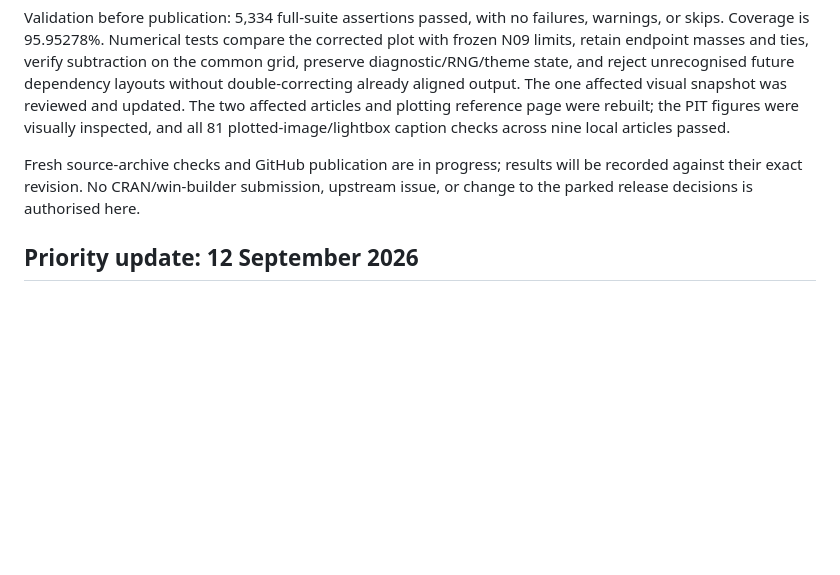
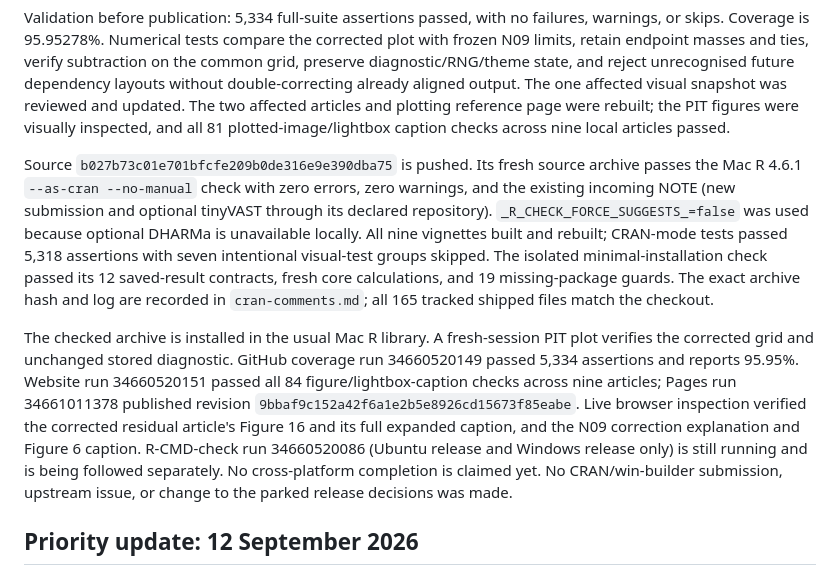
Before and after one commit to quantifish/influ2, a Markdown page: tools/release-review.md, the part around the change. Drawn GitHub-style; blank space fills up the shorter version.

```diff
--- a/tools/release-review.md
+++ b/tools/release-review.md
@@ -31,9 +31,29 @@ updated. The two affected articles and plotting reference page were rebuilt;
 the PIT figures were visually inspected, and all 81 plotted-image/lightbox
 caption checks across nine local articles passed.
 
-Fresh source-archive checks and GitHub publication are in progress; results
-will be recorded against their exact revision. No CRAN/win-builder submission,
-upstream issue, or change to the parked release decisions is authorised here.
+Source `b027b73c01e701bfcfe209b0de316e9e390dba75` is pushed. Its fresh source
+archive passes the Mac R 4.6.1 `--as-cran --no-manual` check with zero errors,
+zero warnings, and the existing incoming NOTE (new submission and optional
+tinyVAST through its declared repository). `_R_CHECK_FORCE_SUGGESTS_=false`
+was used because optional DHARMa is unavailable locally. All nine vignettes
+built and rebuilt; CRAN-mode tests passed 5,318 assertions with seven
+intentional visual-test groups skipped. The isolated minimal-installation
+check passed its 12 saved-result contracts, fresh core calculations, and
+19 missing-package guards. The exact archive hash and log are recorded in
+`cran-comments.md`; all 165 tracked shipped files match the checkout.
+
+The checked archive is installed in the usual Mac R library. A fresh-session
+PIT plot verifies the corrected grid and unchanged stored diagnostic.
+GitHub coverage run 34660520149 passed 5,334 assertions and reports 95.95%.
+Website run 34660520151 passed all 84 figure/lightbox-caption checks across
+nine articles; Pages run 34661011378 published revision
+`9bbaf9c152a42f6a1e2b5e8926cd15673f85eabe`. Live browser inspection verified
+the corrected residual article's Figure 16 and its full expanded caption,
+and the N09 correction explanation and Figure 6 caption. R-CMD-check run
+34660520086 (Ubuntu release and Windows release only) is still running and
+is being followed separately. No cross-platform completion is claimed yet.
+No CRAN/win-builder submission, upstream issue, or change to the parked release
+decisions was made.
 
 ## Priority update: 12 September 2026
 
```
Also changed, not shown: cran-comments.md (+44 -0 lines).
